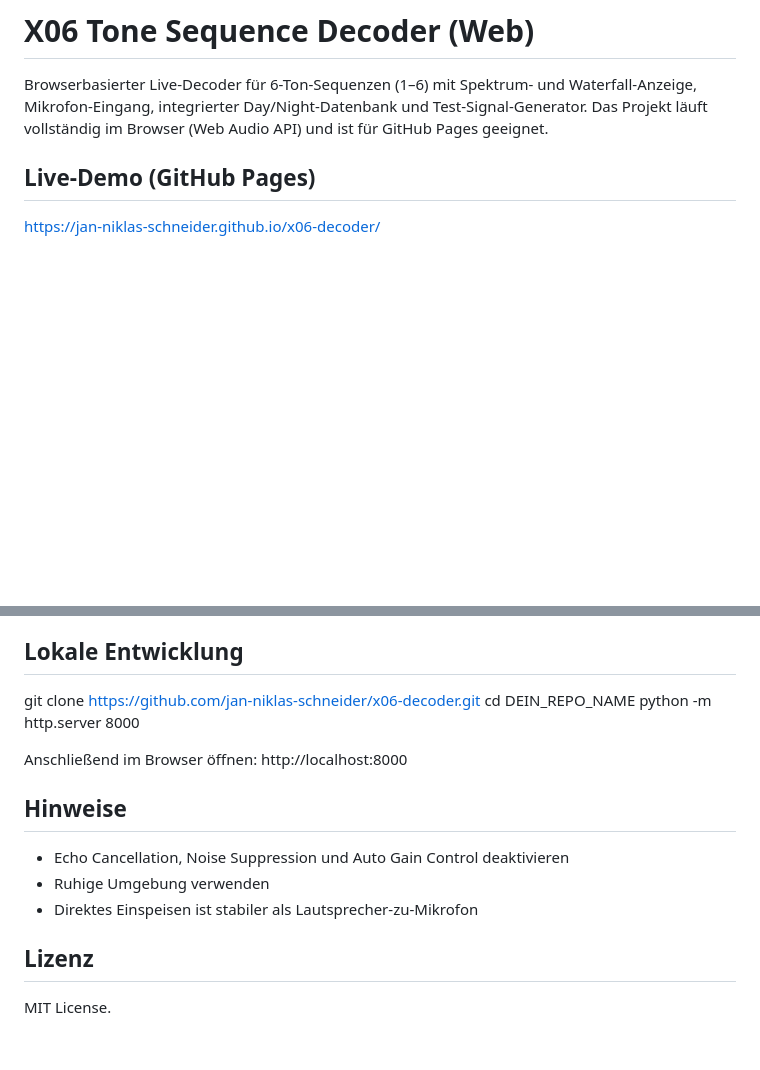
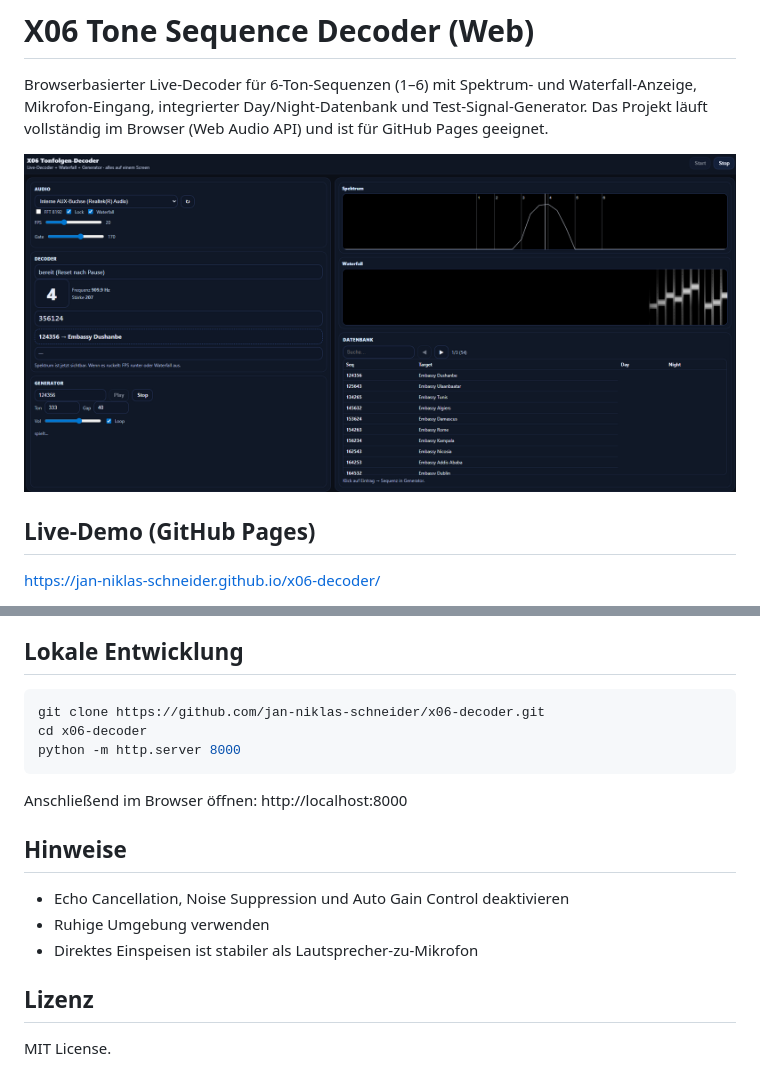
Before and after one commit to jan-niklas-schneider/x06-decoder, a Markdown page: README.md, 2 parts joined by grey strips. GitHub-like rendering; pictures changed too: screenshot.png (added); blank space fills up the shorter version.

Commit message:
update readme, frontend

````diff
--- a/README.md
+++ b/README.md
@@ -2,6 +2,8 @@
 
 Browserbasierter Live-Decoder für 6-Ton-Sequenzen (1–6) mit Spektrum- und Waterfall-Anzeige, Mikrofon-Eingang, integrierter Day/Night-Datenbank und Test-Signal-Generator.
 Das Projekt läuft vollständig im Browser (Web Audio API) und ist für GitHub Pages geeignet.
+
+![Screenshot der Web-App](screenshot.png)
 
 ## Live-Demo (GitHub Pages)
 
@@ -56,9 +57,11 @@ https://jan-niklas-schneider.github.io/x06-decoder/
 
 ## Lokale Entwicklung
 
+```bash
 git clone https://github.com/jan-niklas-schneider/x06-decoder.git
-cd DEIN_REPO_NAME
+cd x06-decoder
 python -m http.server 8000
+```
 
 Anschließend im Browser öffnen:
 http://localhost:8000
@@ -69,7 +72,6 @@ http://localhost:8000
 - Ruhige Umgebung verwenden
 - Direktes Einspeisen ist stabiler als Lautsprecher-zu-Mikrofon
 
-
 ## Lizenz
 
 MIT License.
````
Also changed, not shown: other parts of README.md (+0 -1 lines), 1 other file.
